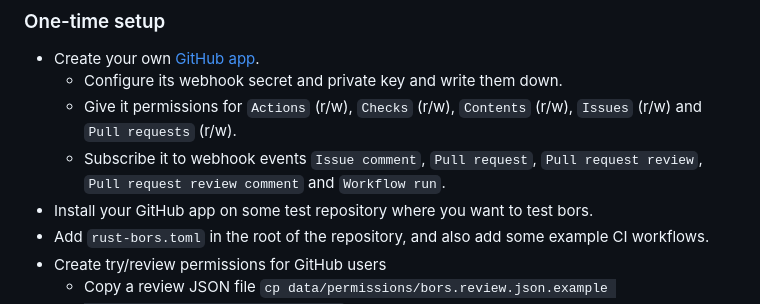
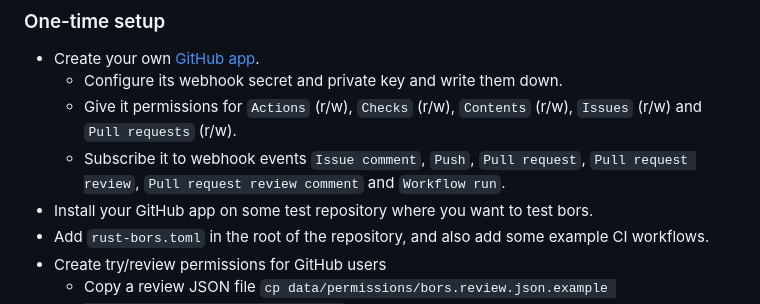
Before and after one commit to rust-lang/bors, a Markdown page: docs/development.md, the part around the change. GitHub-like rendering.

Commit message:
Update required webhook events in docs

```diff
--- a/docs/development.md
+++ b/docs/development.md
@@ -115,7 +115,7 @@ can still be done if needed.
 - Create your own [GitHub app](https://docs.github.com/en/apps/creating-github-apps/registering-a-github-app/registering-a-github-app).
   - Configure its webhook secret and private key and write them down.
   - Give it permissions for `Actions` (r/w), `Checks` (r/w), `Contents` (r/w), `Issues` (r/w) and `Pull requests` (r/w).
-  - Subscribe it to webhook events `Issue comment`, `Pull request`, `Pull request review`, `Pull request review comment` and `Workflow run`.
+  - Subscribe it to webhook events `Issue comment`, `Push`, `Pull request`, `Pull request review`, `Pull request review comment` and `Workflow run`.
 - Install your GitHub app on some test repository where you want to test bors.
 - Add `rust-bors.toml` in the root of the repository, and also add some example CI workflows.
 - Create try/review permissions for GitHub users
```
